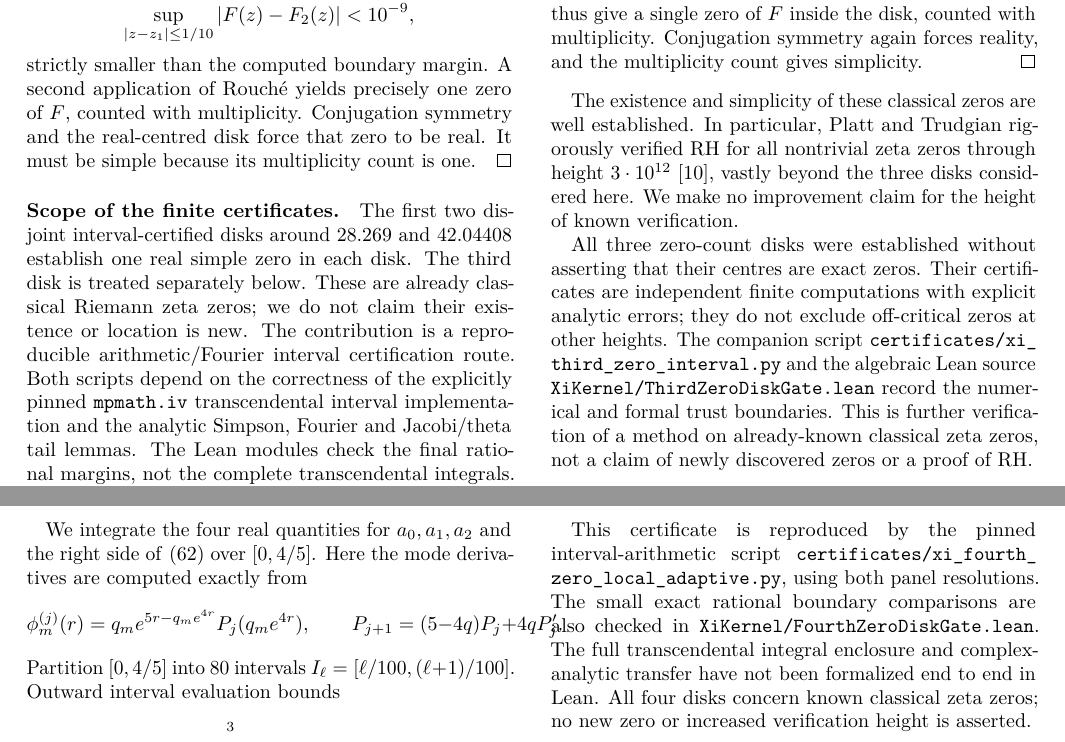
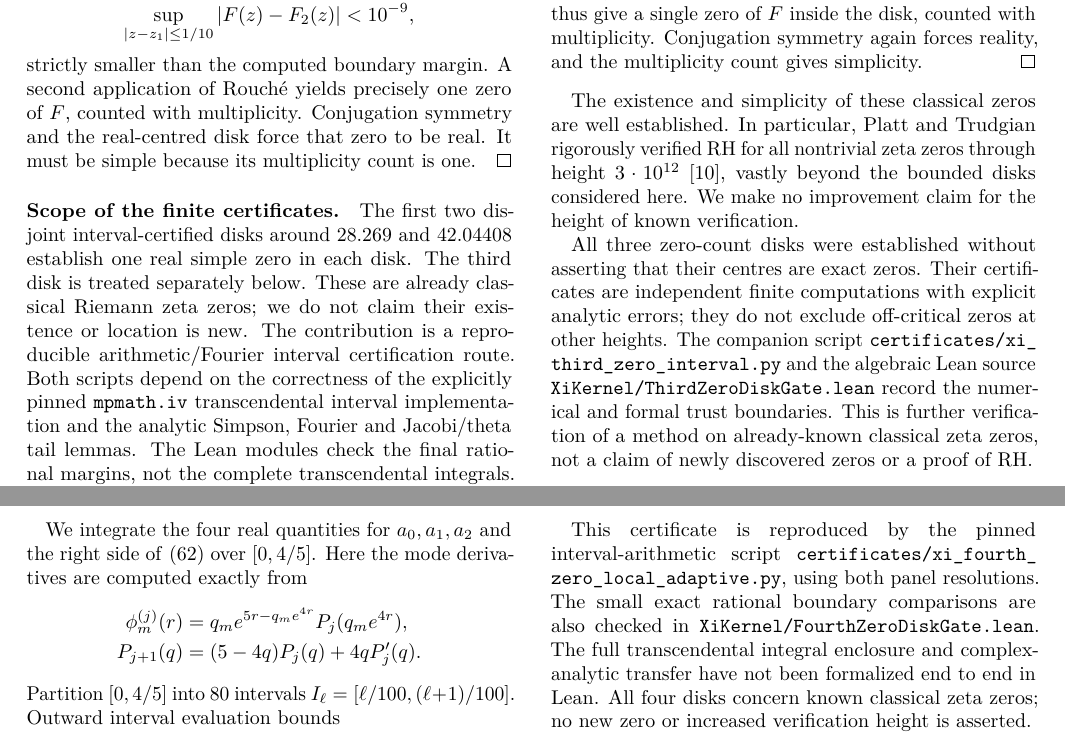
Before and after one commit to tonynewton79-web/RiemannHypothesis, a LaTeX paper (paper/main.tex, which reads paper/complex_strip_rouche_attack.tex): two parts of pages 15 and 16 of 18, joined at a grey line, cut so that both start at the same text. Compiled offline with pdfLaTeX.

Commit message:
Repair overwide fourth-zero derivative recurrence and stale three-disk reference

```diff
--- a/paper/complex_strip_rouche_attack.tex
+++ b/paper/complex_strip_rouche_attack.tex
@@ -686,7 +686,7 @@ Platt and Trudgian rigorously
 verified RH for all nontrivial
 zeta zeros through height
 $3\cdot10^{12}$ \cite{PlattTrudgian},
-vastly beyond the three disks
+vastly beyond the bounded disks
 considered here. We make no
 improvement claim for the
 height of known verification.
@@ -751,11 +751,12 @@ We integrate the four real quantities for $a_0,a_1,a_2$
 and the right side of \eqref{eq:fourthremainder} over
 $[0,4/5]$. Here the mode derivatives are computed
 exactly from
-\[
-\phi_m^{(j)}(r)=q_me^{5r-q_me^{4r}}
-P_j(q_me^{4r}),\qquad
-P_{j+1}=(5-4q)P_j+4qP_j'.
-\]
+\begin{align*}
+\phi_m^{(j)}(r)
+&=q_me^{5r-q_me^{4r}}P_j(q_me^{4r}),\\
+P_{j+1}(q)
+&=(5-4q)P_j(q)+4qP_j'(q).
+\end{align*}
 Partition $[0,4/5]$ into $80$ intervals
 $I_\ell=[\ell/100,(\ell+1)/100]$. Outward
 interval evaluation bounds
```
